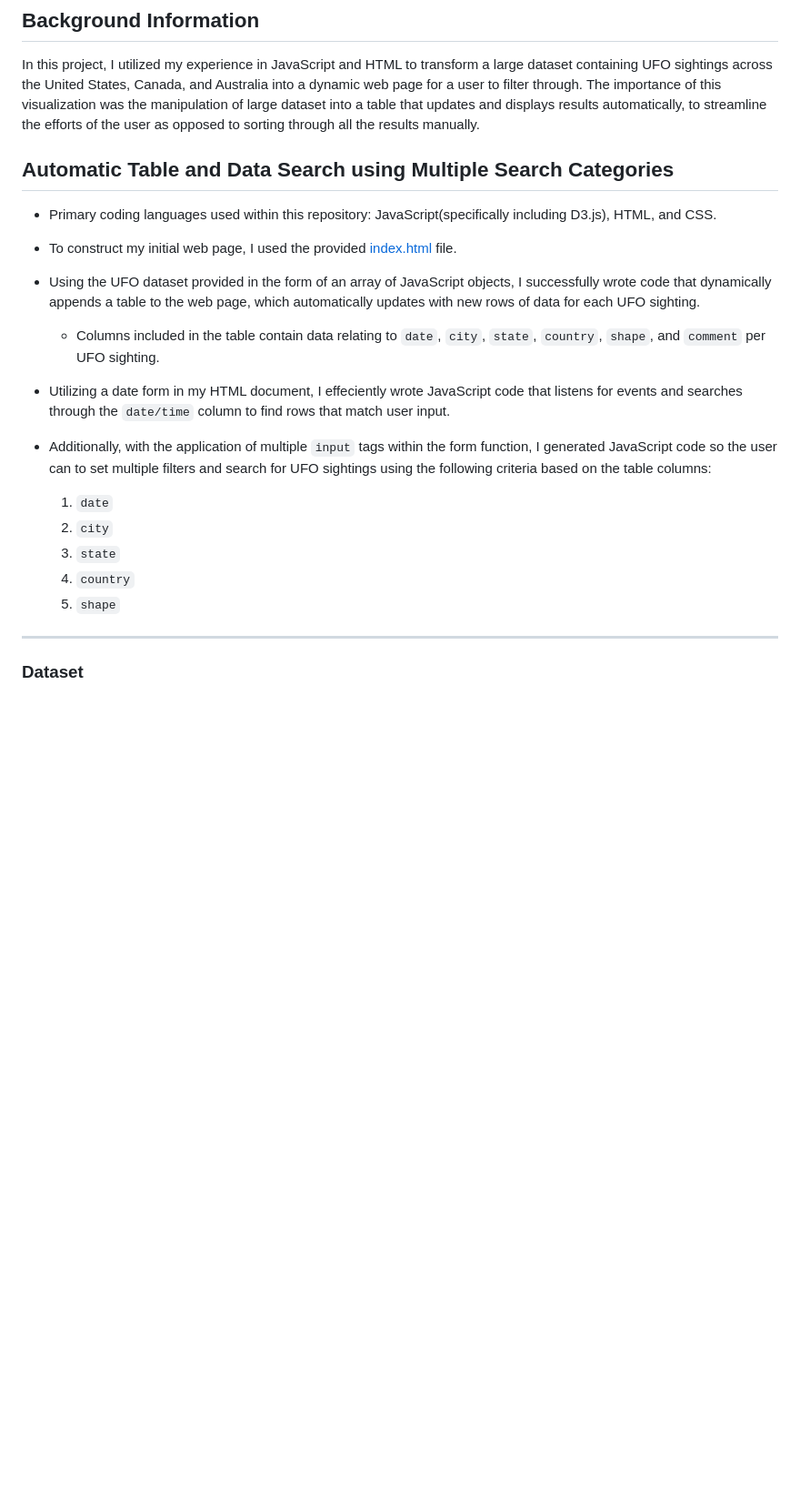
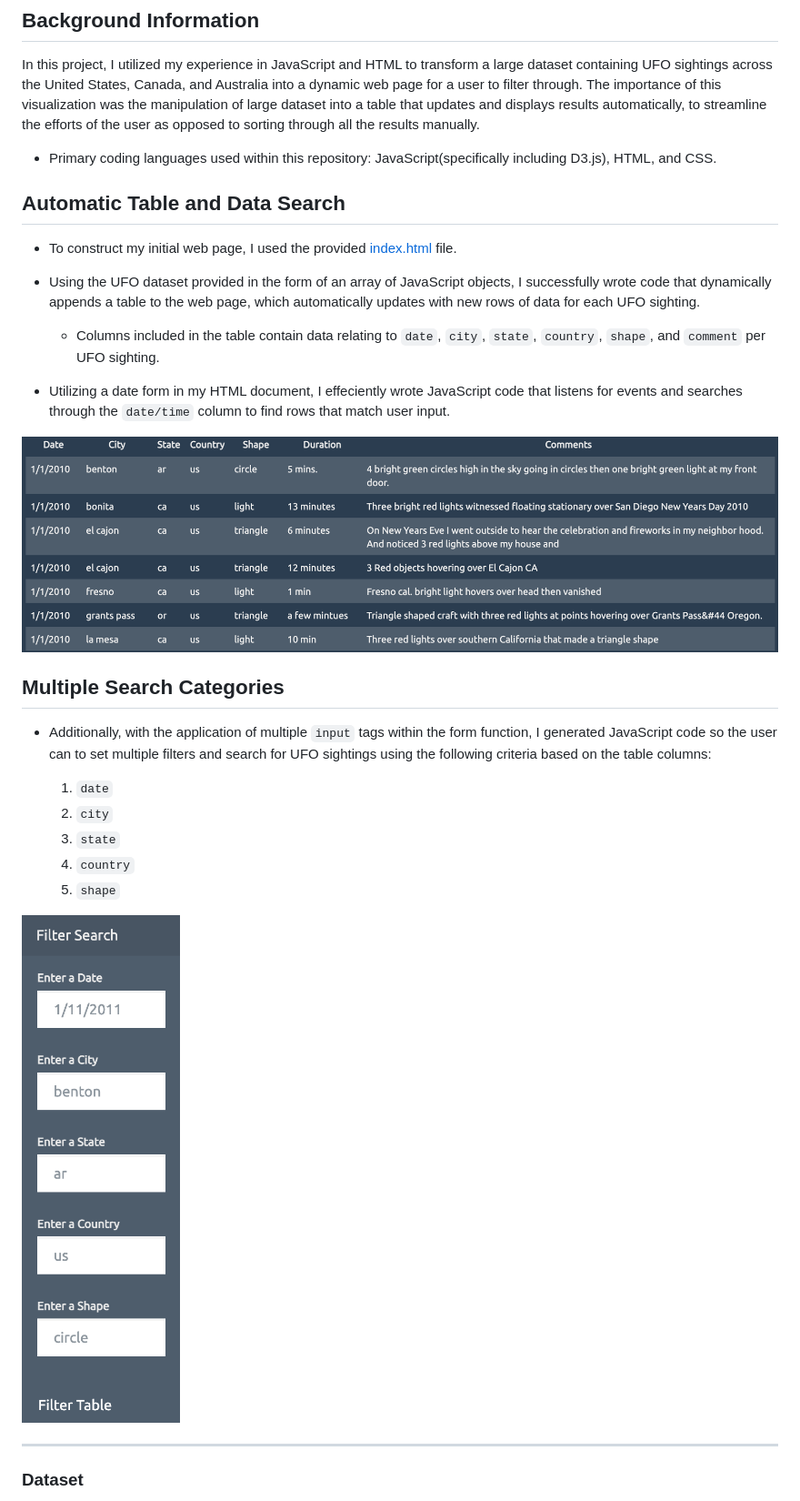
Before and after one commit to cieranmorris/UFO-Sightings-Responsive-Table, a Markdown page: README.md, the part around the change printed below. Shown: that part at 91% size. Drawn GitHub-style; pictures changed too: Images/js_data_columns.png (added), Images/js_mult_filters.png (added); blank space fills up the shorter version.

Commit message:
added screenshots to readme file

```diff
--- a/README.md
+++ b/README.md
@@ -4,9 +6,9 @@
 
 In this project, I utilized my experience in JavaScript and HTML to transform a large dataset containing UFO sightings across the United States, Canada, and Australia into a dynamic web page for a user to filter through. The importance of this visualization was the manipulation of large dataset into a table that updates and displays results automatically, to streamline the efforts of the user as opposed to sorting through all the results manually.
 
-## Automatic Table and Data Search using Multiple Search Categories
+* Primary coding languages used within this repository: JavaScript(specifically including D3.js), HTML, and CSS.
 
-* Primary coding languages used within this repository: JavaScript(specifically including D3.js), HTML, and CSS.
+## Automatic Table and Data Search
 
 * To construct my initial web page, I used the provided [index.html](StarterCode/index.html) file.
 
@@ -16,6 +18,9 @@ In this project, I utilized my experience in JavaScript and HTML to transform a
 
 * Utilizing a date form in my HTML document, I effeciently wrote JavaScript code that listens for events and searches through the `date/time` column to find rows that match user input.
 
+![Columns](Images/js_data_columns.png)
+
+## Multiple Search Categories
 
 * Additionally, with the application of multiple `input` tags within the form function, I generated JavaScript code so the user can to set multiple filters and search for UFO sightings using the following criteria based on the table columns:
 
@@ -24,6 +29,8 @@ In this project, I utilized my experience in JavaScript and HTML to transform a
   3. `state`
   4. `country`
   5. `shape`
+
+![Filters](Images/js_mult_filters.png)
 
 - - -
 
```
Also changed, not shown: other parts of README.md (+2 -0 lines), 3 other files.
